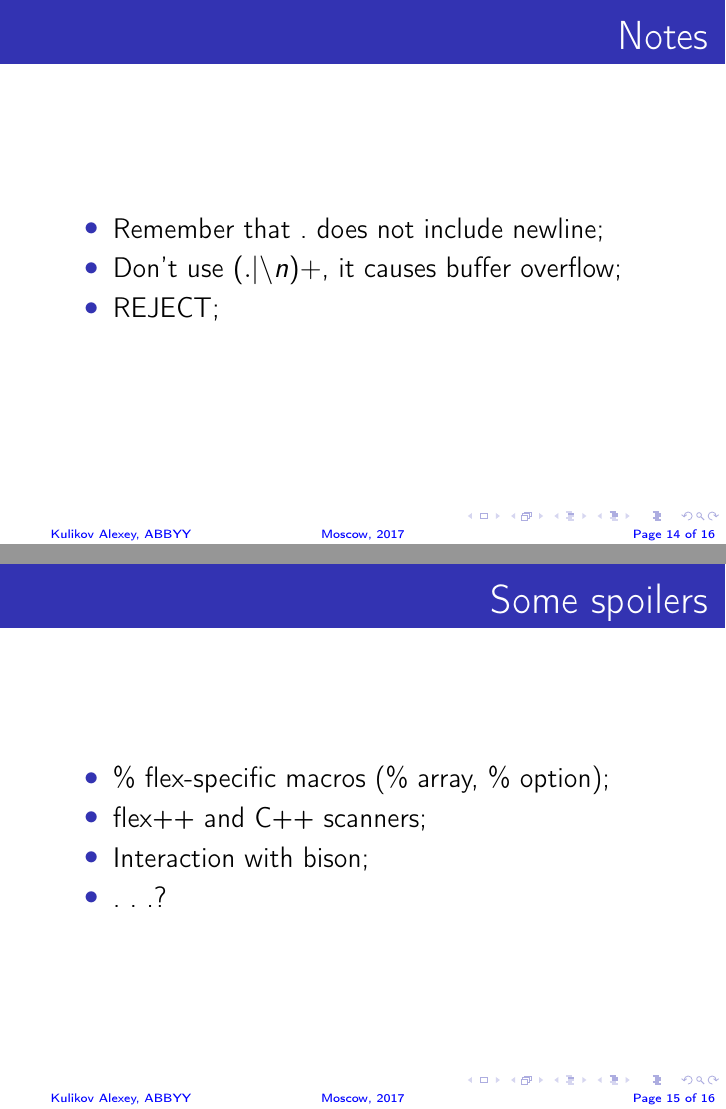
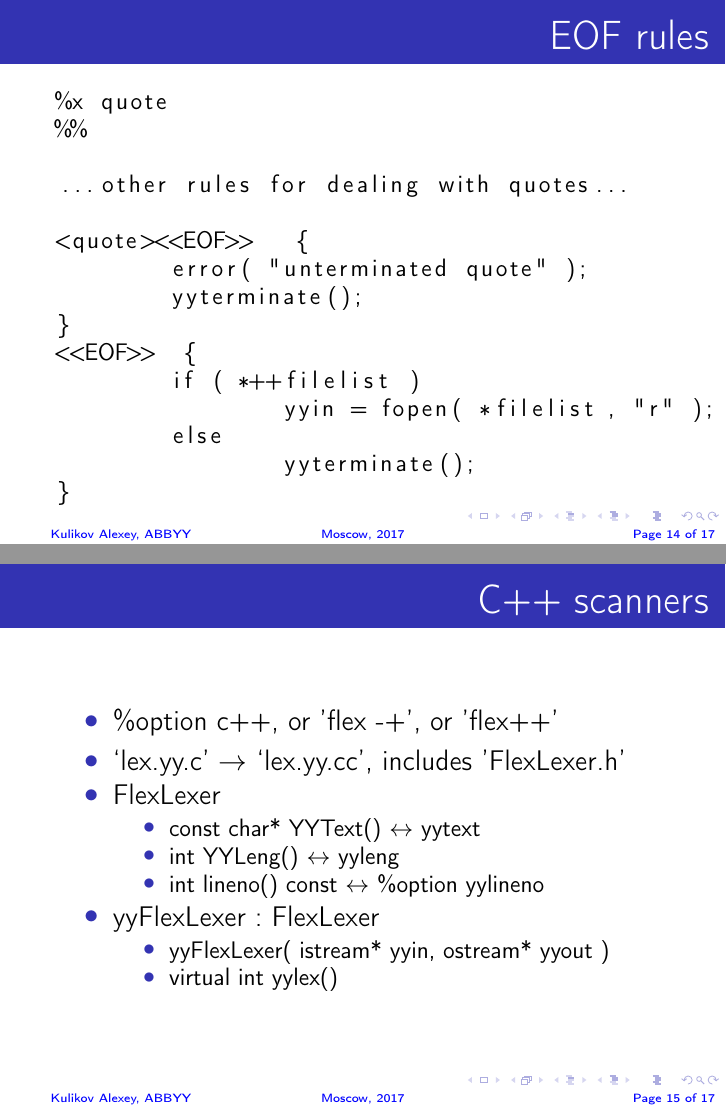
Before and after one commit to alexeyqu/aq-latex, LaTeX slides (abbyy-compilers/flex.tex): pages 14 and 15 of 16 before the commit and pages 14 and 15 of 17 after it, joined at a grey line. Compiled offline with pdfLaTeX.

Commit message:
finished flex pdf

```diff
--- a/abbyy-compilers/flex.tex
+++ b/abbyy-compilers/flex.tex
@@ -216,6 +216,52 @@ return(token);
 
 \begin{frame}[fragile]
 
+	\frametitle{EOF rules}
+
+\begin{small}
+	\begin{lstlisting}
+%x quote
+%%
+
+...other rules for dealing with quotes...
+
+<quote><<EOF>>   {
+	error( "unterminated quote" );
+	yyterminate();
+}
+<<EOF>>  {
+	if ( *++filelist )
+		yyin = fopen( *filelist, "r" );
+	else
+		yyterminate();
+}
+	\end{lstlisting}
+\end{small}
+
+\end{frame}
+
+\begin{frame}[fragile]
+
+	\frametitle{C++ scanners}
+
+	\begin{itemize}
+		\item \%option c++, or 'flex -+', or 'flex++'
+		\item `lex.yy.c' $\rightarrow$ `lex.yy.cc', includes 'FlexLexer.h'
+		\item FlexLexer \begin{itemize}
+			\item const char* YYText() $\leftrightarrow$ yytext
+			\item int YYLeng() $\leftrightarrow$ yyleng
+			\item int lineno() const $\leftrightarrow$ \%option yylineno
+		\end{itemize}
+		\item yyFlexLexer : FlexLexer \begin{itemize}
+			\item yyFlexLexer( istream* yyin, ostream* yyout )
+			\item virtual int yylex()
+		\end{itemize}
+	\end{itemize}
+
+\end{frame}
+
+\begin{frame}[fragile]
+
 	\frametitle{Notes}
 
 	\begin{itemize}
@@ -226,20 +272,6 @@ return(token);
 
 \end{frame}
 
-\begin{frame}[fragile]
-
-	\frametitle{Some spoilers}
-
-	\begin{itemize}
-		\item \% flex-specific macros (\% array, \% option);
-		\item flex++ and C++ scanners;
-		\item Interaction with bison;
-		\item . . .?
-	\end{itemize}
-
-\end{frame}
-
-
 	%%%%%%%%%%%%%%%%%%%%%%%%%%%%%%
 
 	\begin{frame}
```
Also changed, not shown: abbyy-compilers/flex.pdf.
